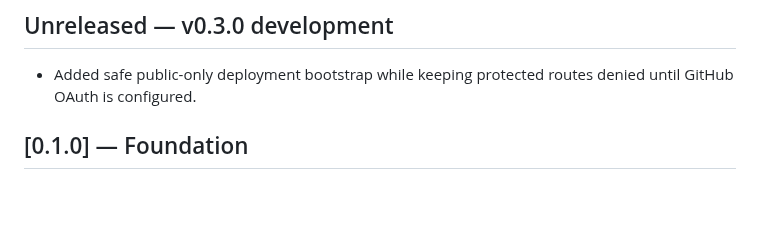
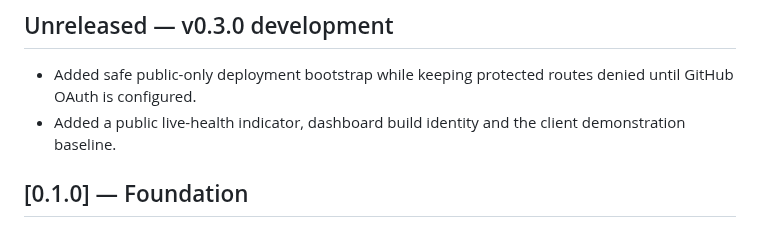
Before and after one commit to GyLiber/gyliber-command-center, a Markdown page: CHANGELOG.md, the part around the change. GitHub-like rendering; blank space fills up the shorter version.

Commit message:
release: record public live observability additions

```diff
--- a/CHANGELOG.md
+++ b/CHANGELOG.md
@@ -26,6 +26,7 @@
 ## Unreleased — v0.3.0 development
 
 - Added safe public-only deployment bootstrap while keeping protected routes denied until GitHub OAuth is configured.
+- Added a public live-health indicator, dashboard build identity and the client demonstration baseline.
 
 ## [0.1.0] — Foundation
 
```
